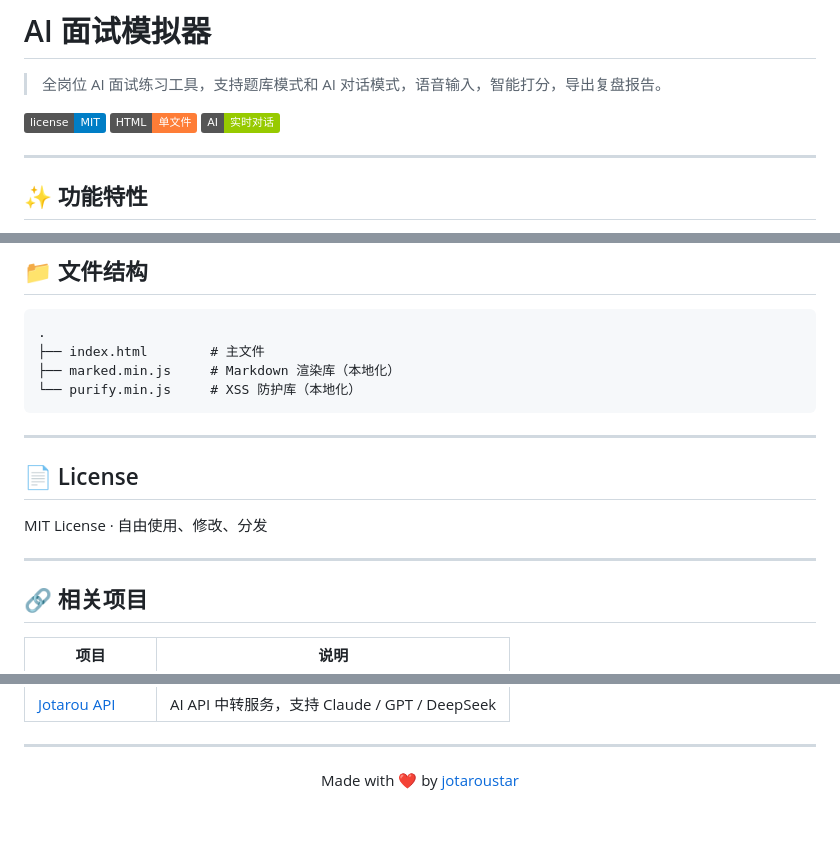
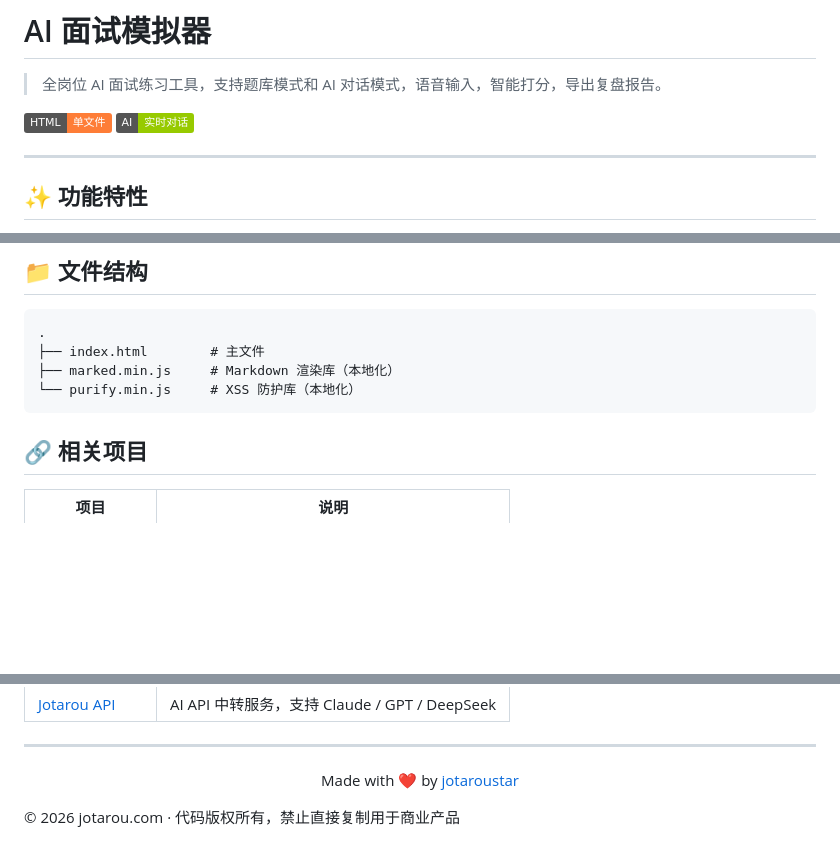
Before and after one commit to jotaroustar/interview-simulator, a Markdown page: README.md, 3 parts joined by grey strips. GitHub-like rendering; badges without logos; blank space fills up the shorter version.

````diff
--- a/README.md
+++ b/README.md
@@ -2,7 +2,6 @@
 
 > 全岗位 AI 面试练习工具，支持题库模式和 AI 对话模式，语音输入，智能打分，导出复盘报告。
 
-![license MIT](https://img.shields.io/badge/license-MIT-blue)
 ![HTML](https://img.shields.io/badge/HTML-单文件-orange)
 ![AI](https://img.shields.io/badge/AI-实时对话-green)
 
@@ -109,13 +108,6 @@
 └── purify.min.js     # XSS 防护库（本地化）
 ```
 
----
-
-## 📄 License
-
-MIT License · 自由使用、修改、分发
-
----
 
 ## 🔗 相关项目
 
@@ -132,3 +124,5 @@ MIT License · 自由使用、修改、分发
 <p align="center">
   Made with ❤️ by <a href="https://github.com/jotaroustar">jotaroustar</a>
 </p>
+
+© 2026 jotarou.com · 代码版权所有，禁止直接复制用于商业产品
````
